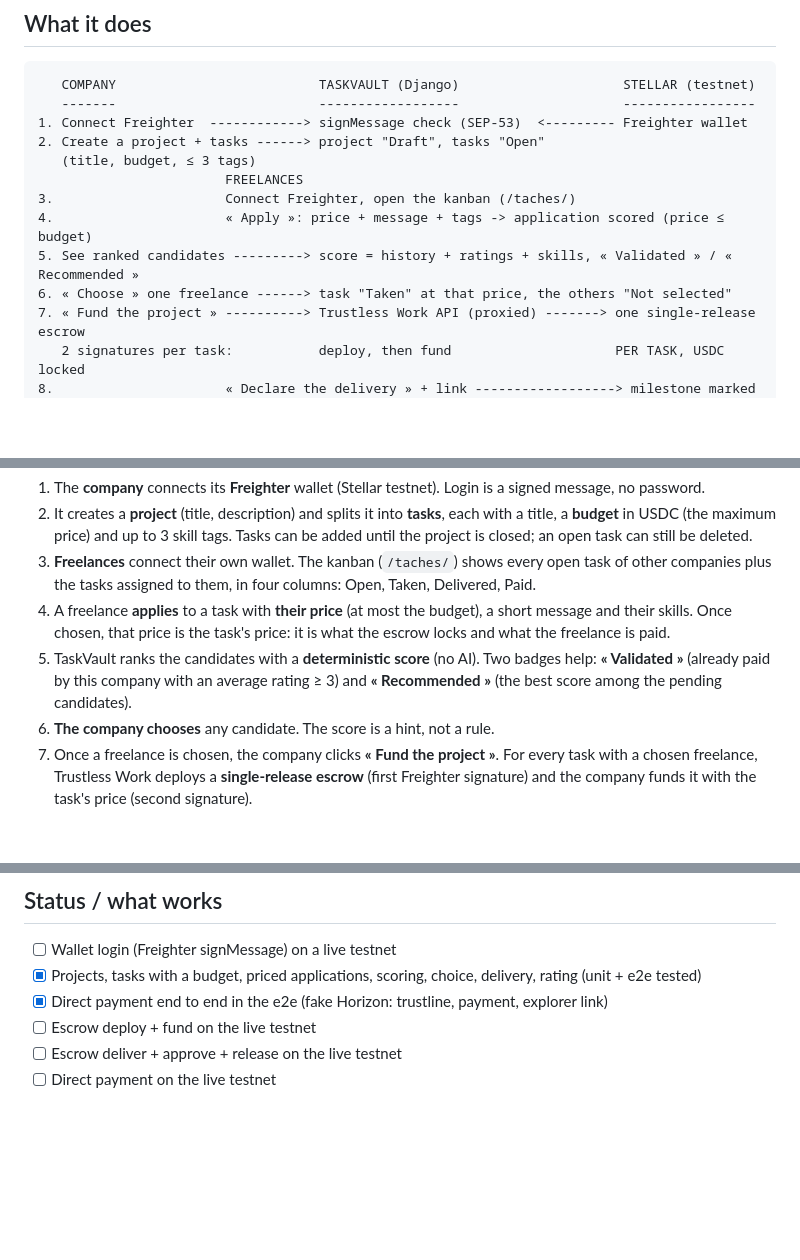
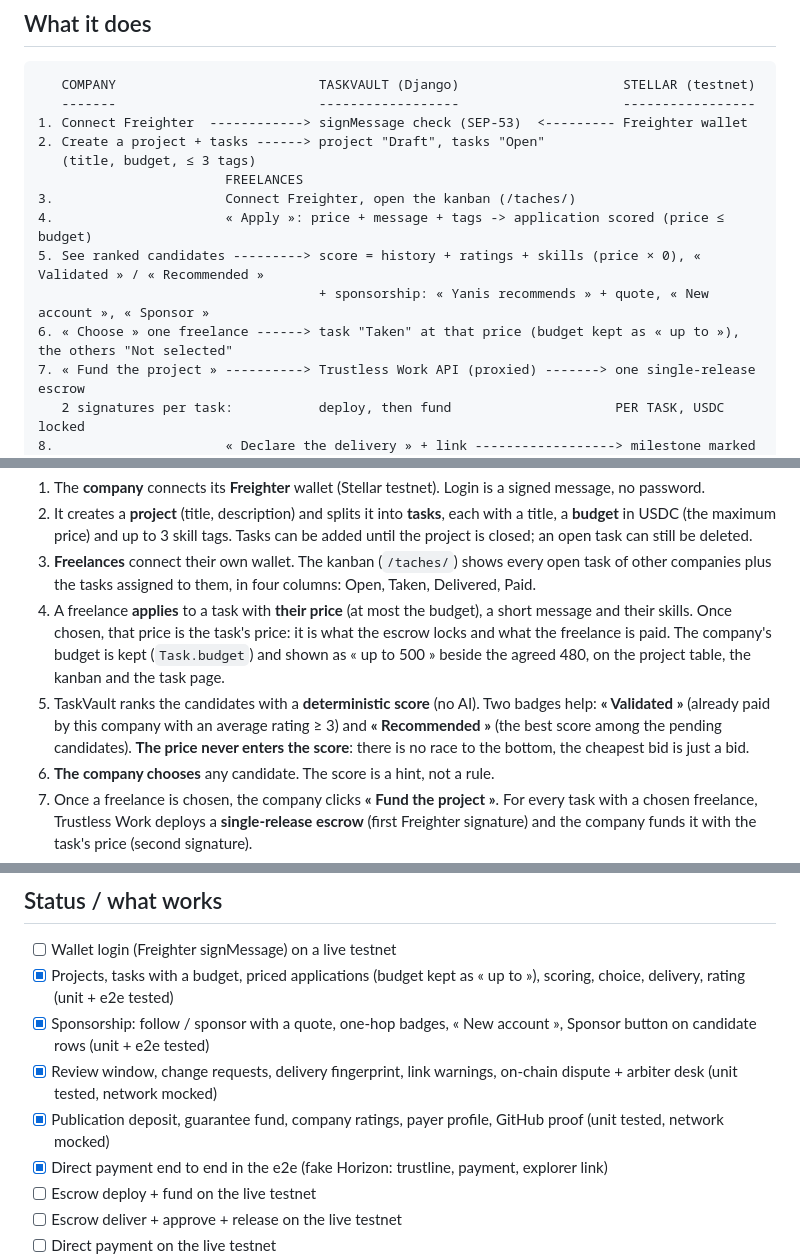
Before and after one commit to elopin42/TaskVault, a Markdown page: README.md, 3 parts joined by grey strips. GitHub-like rendering; blank space fills up the shorter version.

Commit message:
docs(readme): sponsorship, budget kept beside the agreed price, deposit and reputation guarantees, test count
Co-Authored-By: Claude Fable 5.1 <noreply@anthropic.com>

```diff
--- a/README.md
+++ b/README.md
@@ -25,8 +25,9 @@
                         FREELANCES
 3.                      Connect Freighter, open the kanban (/taches/)
 4.                      « Apply »: price + message + tags -> application scored (price ≤ budget)
-5. See ranked candidates ---------> score = history + ratings + skills, « Validated » / « Recommended »
-6. « Choose » one freelance ------> task "Taken" at that price, the others "Not selected"
+5. See ranked candidates ---------> score = history + ratings + skills (price × 0), « Validated » / « Recommended »
+                                    + sponsorship: « Yanis recommends » + quote, « New account », « Sponsor »
+6. « Choose » one freelance ------> task "Taken" at that price (budget kept as « up to »), the others "Not selected"
 7. « Fund the project » ----------> Trustless Work API (proxied) -------> one single-release escrow
    2 signatures per task:           deploy, then fund                     PER TASK, USDC locked
 8.                      « Declare the delivery » + link ------------------> milestone marked done
@@ -42,8 +43,8 @@ Fallback (LOWBID_PAYMENT_MODE=direct): no escrow; delivery is a declaration and
 1. The **company** connects its **Freighter** wallet (Stellar testnet). Login is a signed message, no password.
 2. It creates a **project** (title, description) and splits it into **tasks**, each with a title, a **budget** in USDC (the maximum price) and up to 3 skill tags. Tasks can be added until the project is closed; an open task can still be deleted.
 3. **Freelances** connect their own wallet. The kanban (`/taches/`) shows every open task of other companies plus the tasks assigned to them, in four columns: Open, Taken, Delivered, Paid.
-4. A freelance **applies** to a task with **their price** (at most the budget), a short message and their skills. Once chosen, that price is the task's price: it is what the escrow locks and what the freelance is paid.
-5. TaskVault ranks the candidates with a **deterministic score** (no AI). Two badges help: **« Validated »** (already paid by this company with an average rating ≥ 3) and **« Recommended »** (the best score among the pending candidates).
+4. A freelance **applies** to a task with **their price** (at most the budget), a short message and their skills. Once chosen, that price is the task's price: it is what the escrow locks and what the freelance is paid. The company's budget is kept (`Task.budget`) and shown as « up to 500 » beside the agreed 480, on the project table, the kanban and the task page.
+5. TaskVault ranks the candidates with a **deterministic score** (no AI). Two badges help: **« Validated »** (already paid by this company with an average rating ≥ 3) and **« Recommended »** (the best score among the pending candidates). **The price never enters the score**: there is no race to the bottom, the cheapest bid is just a bid.
 6. **The company chooses** any candidate. The score is a hint, not a rule.
 7. Once a freelance is chosen, the company clicks **« Fund the project »**. For every task with a chosen freelance, Trustless Work deploys a **single-release escrow** (first Freighter signature) and the company funds it with the task's price (second signature).
 8. The freelance delivers: a link to the PR, the demo or the repository. In escrow mode, **« Declare the delivery »** marks the milestone done on chain with the link as evidence (one signature by the freelance).
@@ -153,7 +157,10 @@ Three Stellar building blocks composed into one flow: **Freighter** for identity
 ## Status / what works
 
 - [ ] Wallet login (Freighter signMessage) on a live testnet
-- [x] Projects, tasks with a budget, priced applications, scoring, choice, delivery, rating (unit + e2e tested)
+- [x] Projects, tasks with a budget, priced applications (budget kept as « up to »), scoring, choice, delivery, rating (unit + e2e tested)
+- [x] Sponsorship: follow / sponsor with a quote, one-hop badges, « New account », Sponsor button on candidate rows (unit + e2e tested)
+- [x] Review window, change requests, delivery fingerprint, link warnings, on-chain dispute + arbiter desk (unit tested, network mocked)
+- [x] Publication deposit, guarantee fund, company ratings, payer profile, GitHub proof (unit tested, network mocked)
 - [x] Direct payment end to end in the e2e (fake Horizon: trustline, payment, explorer link)
 - [ ] Escrow deploy + fund on the live testnet
 - [ ] Escrow deliver + approve + release on the live testnet
```
Also changed, not shown: other parts of README.md (+5 -2 lines).
